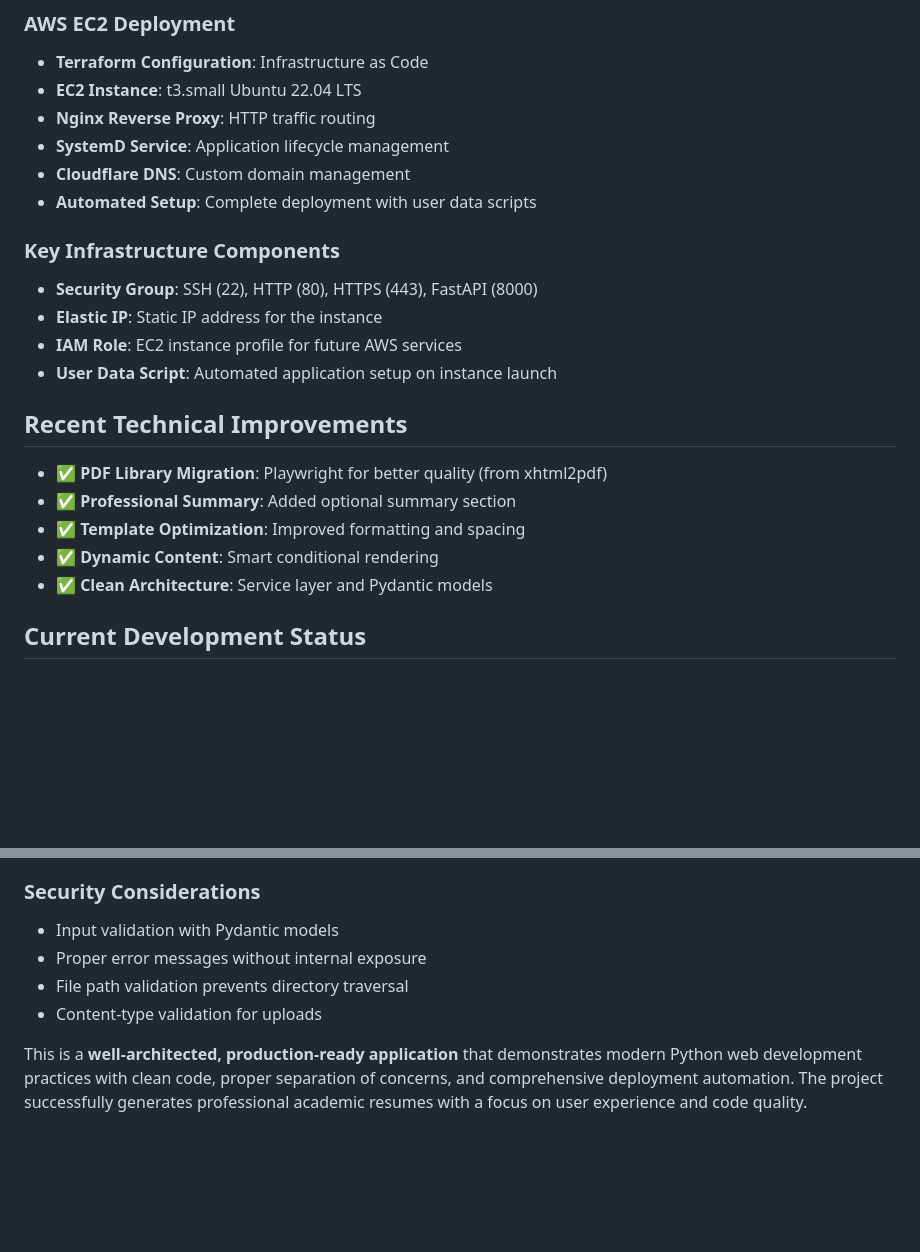
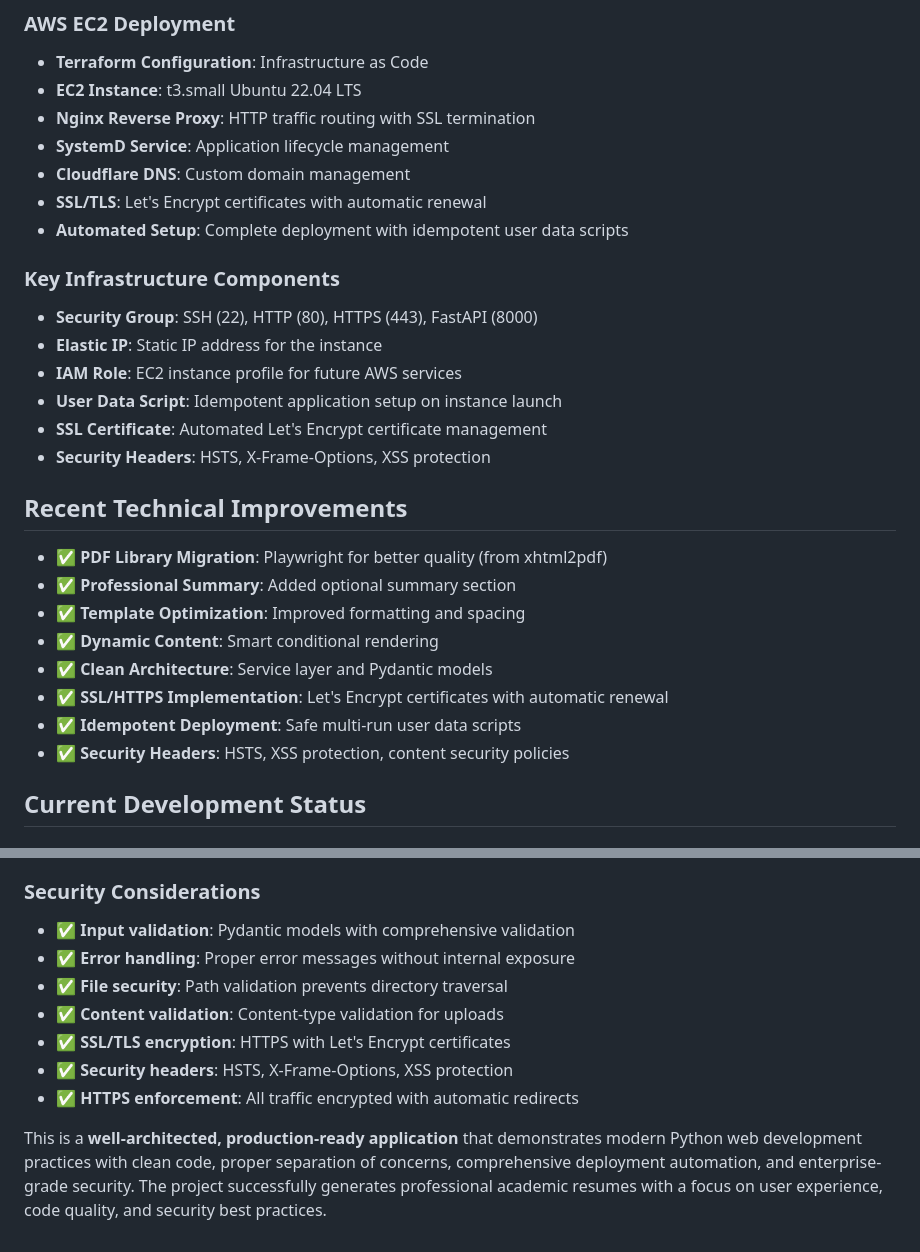
Before and after one commit to avantifellows/cv-generator, a Markdown page: context_for_ai/project_summary.md, 2 parts joined by grey strips. Drawn GitHub-style; blank space fills up the shorter version.

```diff
--- a/context_for_ai/project_summary.md
+++ b/context_for_ai/project_summary.md
@@ -105,16 +105,19 @@ cv-generator/
 ### **AWS EC2 Deployment**
 - **Terraform Configuration**: Infrastructure as Code
 - **EC2 Instance**: t3.small Ubuntu 22.04 LTS
-- **Nginx Reverse Proxy**: HTTP traffic routing
+- **Nginx Reverse Proxy**: HTTP traffic routing with SSL termination
 - **SystemD Service**: Application lifecycle management
 - **Cloudflare DNS**: Custom domain management
-- **Automated Setup**: Complete deployment with user data scripts
+- **SSL/TLS**: Let's Encrypt certificates with automatic renewal
+- **Automated Setup**: Complete deployment with idempotent user data scripts
 
 ### **Key Infrastructure Components**
 - **Security Group**: SSH (22), HTTP (80), HTTPS (443), FastAPI (8000)
 - **Elastic IP**: Static IP address for the instance
 - **IAM Role**: EC2 instance profile for future AWS services
-- **User Data Script**: Automated application setup on instance launch
+- **User Data Script**: Idempotent application setup on instance launch
+- **SSL Certificate**: Automated Let's Encrypt certificate management
+- **Security Headers**: HSTS, X-Frame-Options, XSS protection
 
 ## **Recent Technical Improvements**
 
@@ -123,6 +126,9 @@ cv-generator/
 - ✅ **Template Optimization**: Improved formatting and spacing
 - ✅ **Dynamic Content**: Smart conditional rendering
 - ✅ **Clean Architecture**: Service layer and Pydantic models
+- ✅ **SSL/HTTPS Implementation**: Let's Encrypt certificates with automatic renewal
+- ✅ **Idempotent Deployment**: Safe multi-run user data scripts
+- ✅ **Security Headers**: HSTS, XSS protection, content security policies
 
 ## **Current Development Status**
 
@@ -298,9 +311,12 @@ sudo systemctl restart cv-generator
 - Comprehensive client-side validation
 
 ### **Security Considerations**
-- Input validation with Pydantic models
-- Proper error messages without internal exposure
-- File path validation prevents directory traversal
-- Content-type validation for uploads
+- ✅ **Input validation**: Pydantic models with comprehensive validation
+- ✅ **Error handling**: Proper error messages without internal exposure
+- ✅ **File security**: Path validation prevents directory traversal
+- ✅ **Content validation**: Content-type validation for uploads
+- ✅ **SSL/TLS encryption**: HTTPS with Let's Encrypt certificates
+- ✅ **Security headers**: HSTS, X-Frame-Options, XSS protection
+- ✅ **HTTPS enforcement**: All traffic encrypted with automatic redirects
 
-This is a **well-architected, production-ready application** that demonstrates modern Python web development practices with clean code, proper separation of concerns, and comprehensive deployment automation. The project successfully generates professional academic resumes with a focus on user experience and code quality.
+This is a **well-architected, production-ready application** that demonstrates modern Python web development practices with clean code, proper separation of concerns, comprehensive deployment automation, and enterprise-grade security. The project successfully generates professional academic resumes with a focus on user experience, code quality, and security best practices.
```
Also changed, not shown: other parts of context_for_ai/project_summary.md (+9 -2 lines), context_for_ai/infra.md (+53 -9 lines).
